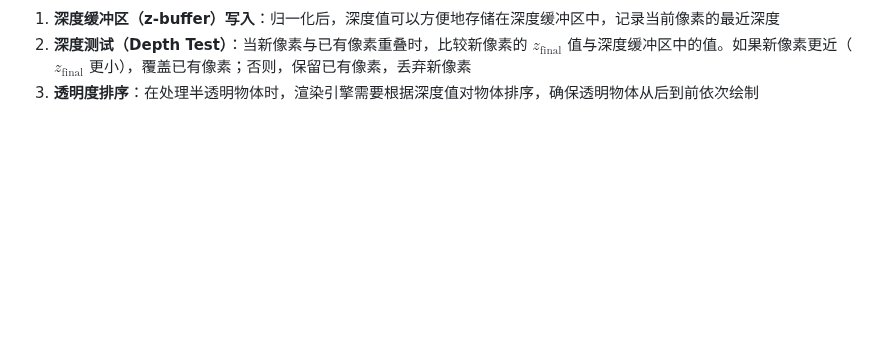
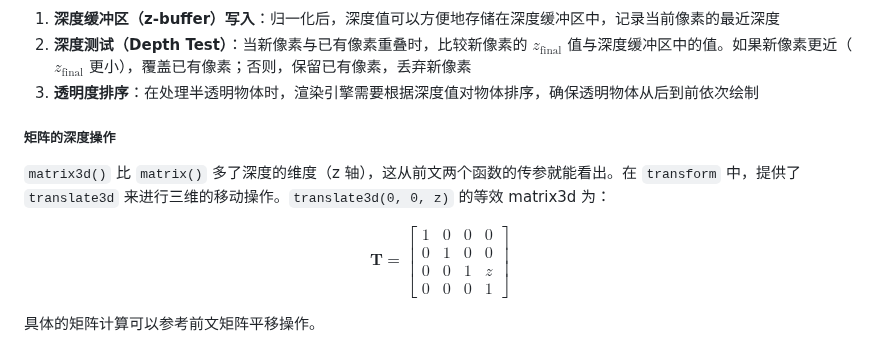
Before and after one commit to XieZongChen/practice-graphical, a Markdown page: README.md, the part around the change. Rendered like a GitHub page; blank space fills up the shorter version.

Commit message:
feat: 添加学习笔记

```diff
--- a/README.md
+++ b/README.md
@@ -506,4 +506,17 @@ $$
 2. **深度测试（Depth Test）**：当新像素与已有像素重叠时，比较新像素的 $z_{\text {final}}$ 值与深度缓冲区中的值。如果新像素更近（$z_{\text {final}}$ 更小），覆盖已有像素；否则，保留已有像素，丢弃新像素
 3. **透明度排序**：在处理半透明物体时，渲染引擎需要根据深度值对物体排序，确保透明物体从后到前依次绘制
 
-#####
+##### 矩阵的深度操作
+
+`matrix3d()` 比 `matrix()` 多了深度的维度（z 轴），这从前文两个函数的传参就能看出。在 `transform` 中，提供了 `translate3d` 来进行三维的移动操作。`translate3d(0, 0, z)` 的等效 matrix3d 为：
+
+$$
+\mathbf{T}= \begin{bmatrix}
+1 & 0 & 0 & 0 \\
+0 & 1 & 0 & 0 \\
+0 & 0 & 1 & z \\
+0 & 0 & 0 & 1
+\end{bmatrix}
+$$
+
+具体的矩阵计算可以参考前文矩阵平移操作。
```
